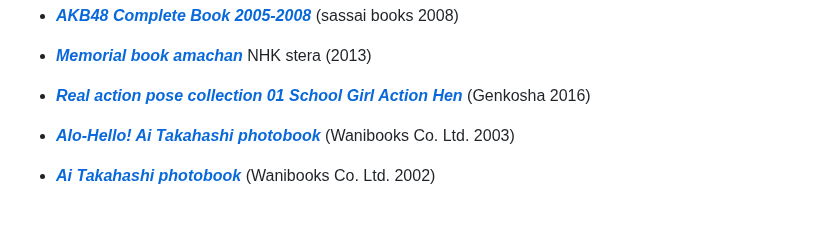
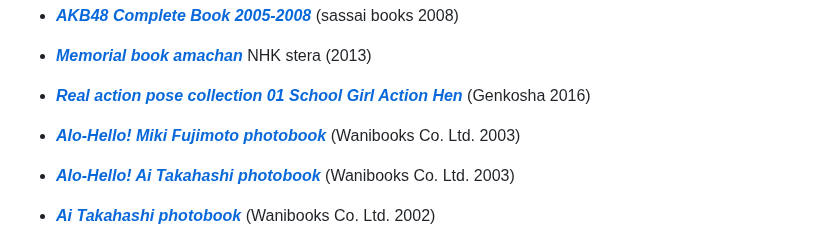
Before and after one commit to datocci/bibliotheque, a Markdown page: etagere_01_droite_haute.md, the part around the change. Rendered like a GitHub page; blank space fills up the shorter version.

```diff
--- a/etagere_01_droite_haute.md
+++ b/etagere_01_droite_haute.md
@@ -38,6 +38,8 @@ première étagère droite haut
 * ***[Memorial book amachan](livres/idoles/Memorial-book-amachan.html)*** NHK stera (2013)
 
 * ***[Real action pose collection 01 School Girl Action Hen](livres/idoles/Real-action-pose-collection-01-School-Girl-Action-Hen.html)*** (Genkosha 2016)
+
+* ***[Alo-Hello! Miki Fujimoto photobook](livres/idoles/Alo-Hello!Miki-Fujimoto.html)*** (Wanibooks Co. Ltd. 2003)
 
 * ***[Alo-Hello! Ai Takahashi photobook](livres/idoles/Alo-Hello!-Ai-Takahashi.html)*** (Wanibooks Co. Ltd. 2003)
 
```
